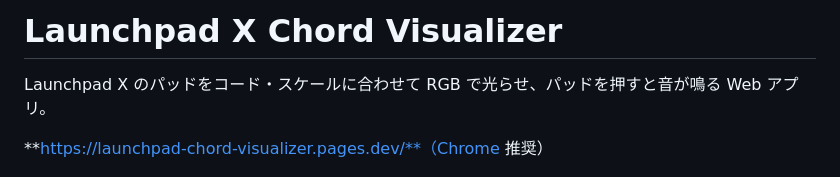
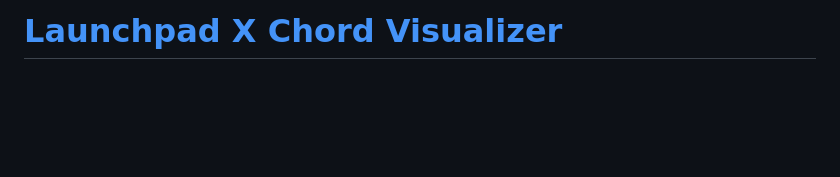
Before and after one commit to minarin0179/launchpad-chord-visualizer, a Markdown page: README.md, the part around the change. Rendered like a GitHub page; blank space fills up the shorter version.

Commit message:
README: タイトルにURLを埋め込み、冒頭の説明文を削除
Co-Authored-By: Claude Sonnet 4.6 <noreply@anthropic.com>

```diff
--- a/README.md
+++ b/README.md
@@ -1,8 +1,4 @@
-# Launchpad X Chord Visualizer
-
-Launchpad X のパッドをコード・スケールに合わせて RGB で光らせ、パッドを押すと音が鳴る Web アプリ。
-
-**https://launchpad-chord-visualizer.pages.dev/**（Chrome 推奨）
+# [Launchpad X Chord Visualizer](https://launchpad-chord-visualizer.pages.dev/)
 
 ![Launchpad X Chord Visualizer](image.png)
 
```
